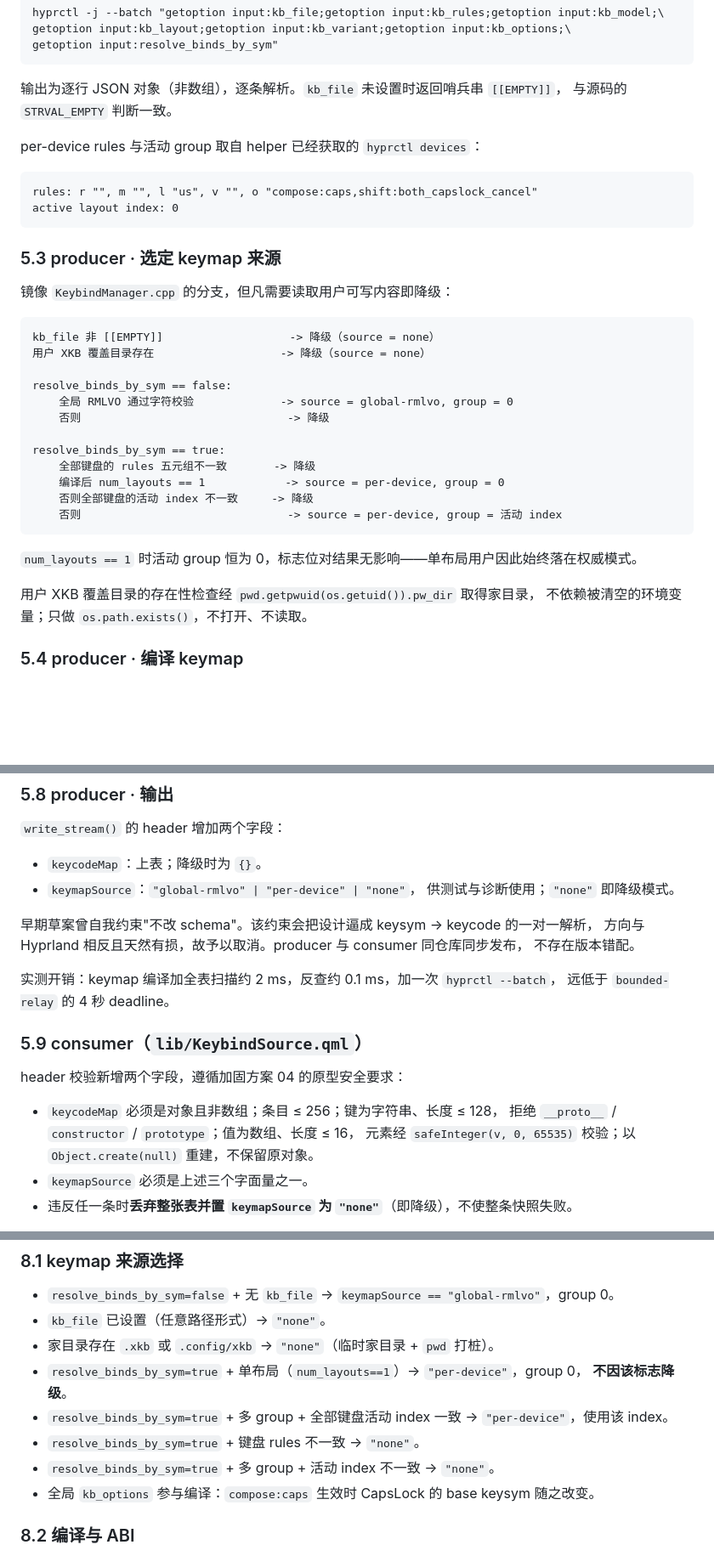
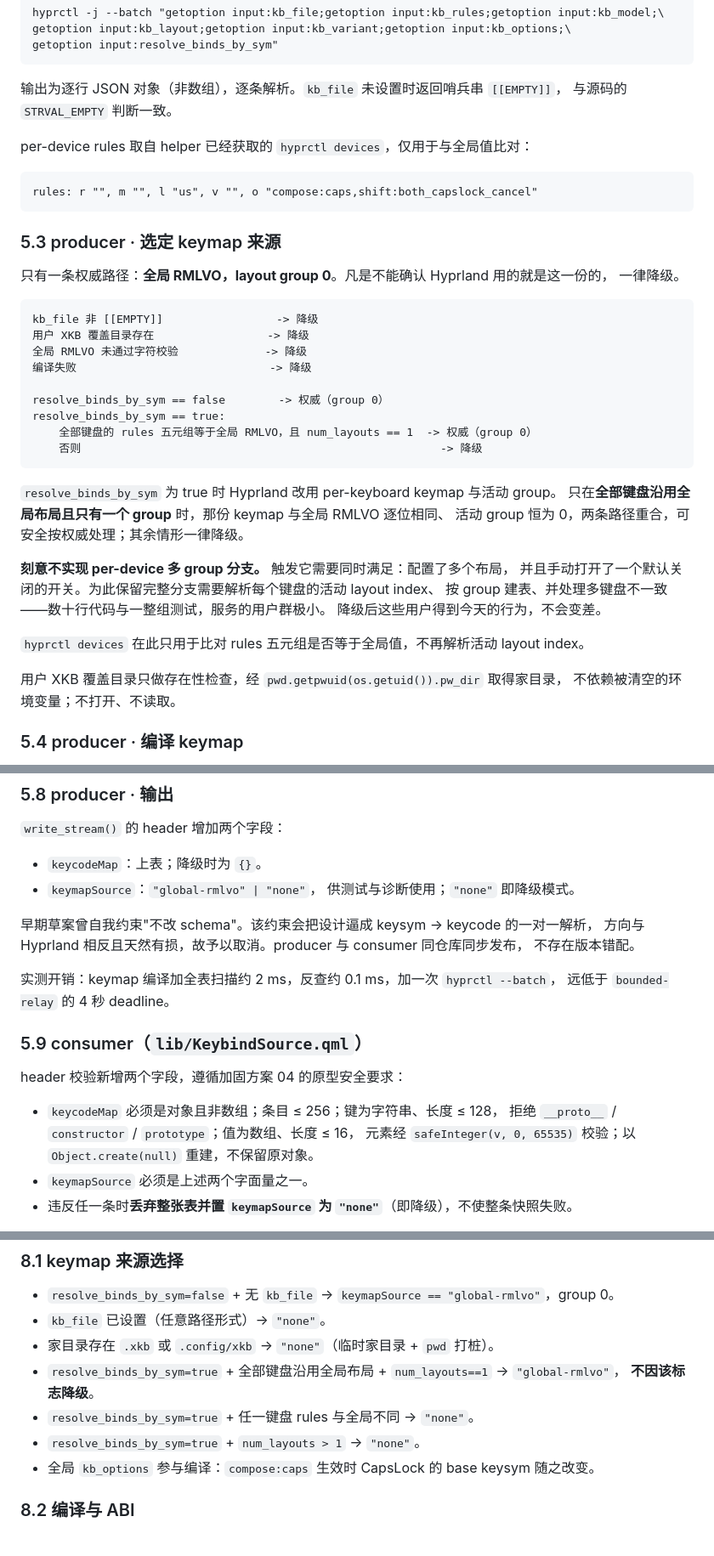
Before and after one commit to luneth90/keycade, a Markdown page: docs/issue-1-layout-key-matching-plan.md, 3 parts joined by grey strips. Shown at 85% size. Drawn GitHub-style; blank space fills up the shorter version.

````diff
--- a/docs/issue-1-layout-key-matching-plan.md
+++ b/docs/issue-1-layout-key-matching-plan.md
@@ -150,36 +150,42 @@ getoption input:resolve_binds_by_sym"
 输出为逐行 JSON 对象（非数组），逐条解析。`kb_file` 未设置时返回哨兵串 `[[EMPTY]]`，
 与源码的 `STRVAL_EMPTY` 判断一致。
 
-per-device rules 与活动 group 取自 helper 已经获取的 `hyprctl devices`：
+per-device rules 取自 helper 已经获取的 `hyprctl devices`，仅用于与全局值比对：
 
 ```
 rules: r "", m "", l "us", v "", o "compose:caps,shift:both_capslock_cancel"
-active layout index: 0
 ```
 
 ### 5.3 producer · 选定 keymap 来源
 
-镜像 `KeybindManager.cpp` 的分支，但凡需要读取用户可写内容即降级：
+只有一条权威路径：**全局 RMLVO，layout group 0**。凡是不能确认 Hyprland 用的就是这一份的，
+一律降级。
 
 ```
-kb_file 非 [[EMPTY]]                   -> 降级（source = none）
-用户 XKB 覆盖目录存在                   -> 降级（source = none）
+kb_file 非 [[EMPTY]]                 -> 降级
+用户 XKB 覆盖目录存在                 -> 降级
+全局 RMLVO 未通过字符校验             -> 降级
+编译失败                             -> 降级
 
-resolve_binds_by_sym == false:
-    全局 RMLVO 通过字符校验             -> source = global-rmlvo, group = 0
-    否则                               -> 降级
-
+resolve_binds_by_sym == false        -> 权威（group 0）
 resolve_binds_by_sym == true:
-    全部键盘的 rules 五元组不一致       -> 降级
-    编译后 num_layouts == 1            -> source = per-device, group = 0
-    否则全部键盘的活动 index 不一致     -> 降级
-    否则                               -> source = per-device, group = 活动 index
+    全部键盘的 rules 五元组等于全局 RMLVO，且 num_layouts == 1  -> 权威（group 0）
+    否则                                                      -> 降级
 ```
 
-`num_layouts == 1` 时活动 group 恒为 0，标志位对结果无影响——单布局用户因此始终落在权威模式。
+`resolve_binds_by_sym` 为 true 时 Hyprland 改用 per-keyboard keymap 与活动 group。
+只在**全部键盘沿用全局布局且只有一个 group** 时，那份 keymap 与全局 RMLVO 逐位相同、
+活动 group 恒为 0，两条路径重合，可安全按权威处理；其余情形一律降级。
 
-用户 XKB 覆盖目录的存在性检查经 `pwd.getpwuid(os.getuid()).pw_dir` 取得家目录，
-不依赖被清空的环境变量；只做 `os.path.exists()`，不打开、不读取。
+**刻意不实现 per-device 多 group 分支。** 触发它需要同时满足：配置了多个布局，
+并且手动打开了一个默认关闭的开关。为此保留完整分支需要解析每个键盘的活动 layout index、
+按 group 建表、并处理多键盘不一致——数十行代码与一整组测试，服务的用户群极小。
+降级后这些用户得到今天的行为，不会变差。
+
+`hyprctl devices` 在此只用于比对 rules 五元组是否等于全局值，不再解析活动 layout index。
+
+用户 XKB 覆盖目录只做存在性检查，经 `pwd.getpwuid(os.getuid()).pw_dir` 取得家目录，
+不依赖被清空的环境变量；不打开、不读取。
 
 ### 5.4 producer · 编译 keymap
 
@@ -269,7 +275,7 @@ libxkbcommon 会把编译错误写入 stderr。helper 由 `bounded-relay` 以
 `write_stream()` 的 header 增加两个字段：
 
 - `keycodeMap`：上表；降级时为 `{}`。
-- `keymapSource`：`"global-rmlvo" | "per-device" | "none"`，
+- `keymapSource`：`"global-rmlvo" | "none"`，
   供测试与诊断使用；`"none"` 即降级模式。
 
 早期草案曾自我约束"不改 schema"。该约束会把设计逼成 keysym → keycode 的一对一解析，
@@ -286,7 +292,7 @@ header 校验新增两个字段，遵循加固方案 04 的原型安全要求：
 - `keycodeMap` 必须是对象且非数组；条目 ≤ 256；键为字符串、长度 ≤ 128，
   拒绝 `__proto__` / `constructor` / `prototype`；值为数组、长度 ≤ 16，
   元素经 `safeInteger(v, 0, 65535)` 校验；以 `Object.create(null)` 重建，不保留原对象。
-- `keymapSource` 必须是上述三个字面量之一。
+- `keymapSource` 必须是上述两个字面量之一。
 - 违反任一条时**丢弃整张表并置 `keymapSource` 为 `"none"`**（即降级），不使整条快照失败。
 
 新增 `property var keycodeMap: ({})` 与 `property string keymapSource: "none"`，
@@ -384,11 +390,10 @@ Keycade 现在就以 `matchMode: "physical"` 精确比较键码训练它们，
 - `resolve_binds_by_sym=false` + 无 `kb_file` → `keymapSource == "global-rmlvo"`，group 0。
 - `kb_file` 已设置（任意路径形式）→ `"none"`。
 - 家目录存在 `.xkb` 或 `.config/xkb` → `"none"`（临时家目录 + `pwd` 打桩）。
-- `resolve_binds_by_sym=true` + 单布局（`num_layouts==1`）→ `"per-device"`，group 0，
+- `resolve_binds_by_sym=true` + 全部键盘沿用全局布局 + `num_layouts==1` → `"global-rmlvo"`，
   **不因该标志降级**。
-- `resolve_binds_by_sym=true` + 多 group + 全部键盘活动 index 一致 → `"per-device"`，使用该 index。
-- `resolve_binds_by_sym=true` + 键盘 rules 不一致 → `"none"`。
-- `resolve_binds_by_sym=true` + 多 group + 活动 index 不一致 → `"none"`。
+- `resolve_binds_by_sym=true` + 任一键盘 rules 与全局不同 → `"none"`。
+- `resolve_binds_by_sym=true` + `num_layouts > 1` → `"none"`。
 - 全局 `kb_options` 参与编译：`compose:caps` 生效时 CapsLock 的 base keysym 随之改变。
 
 ### 8.2 编译与 ABI
````
Also changed, not shown: other parts of docs/issue-1-layout-key-matching-plan.md (+7 -4 lines), docs/hardening-plan.md (+3 -0 lines), docs/review-invariants.md (added, +164 -0 lines).
